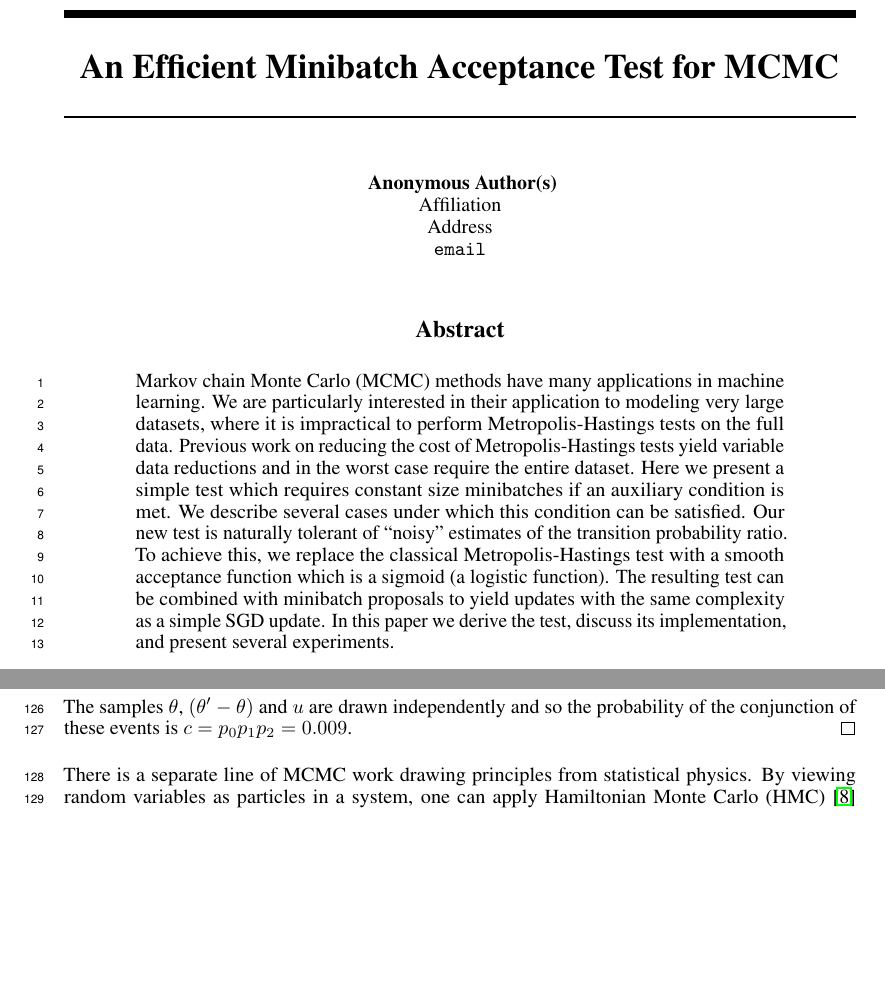
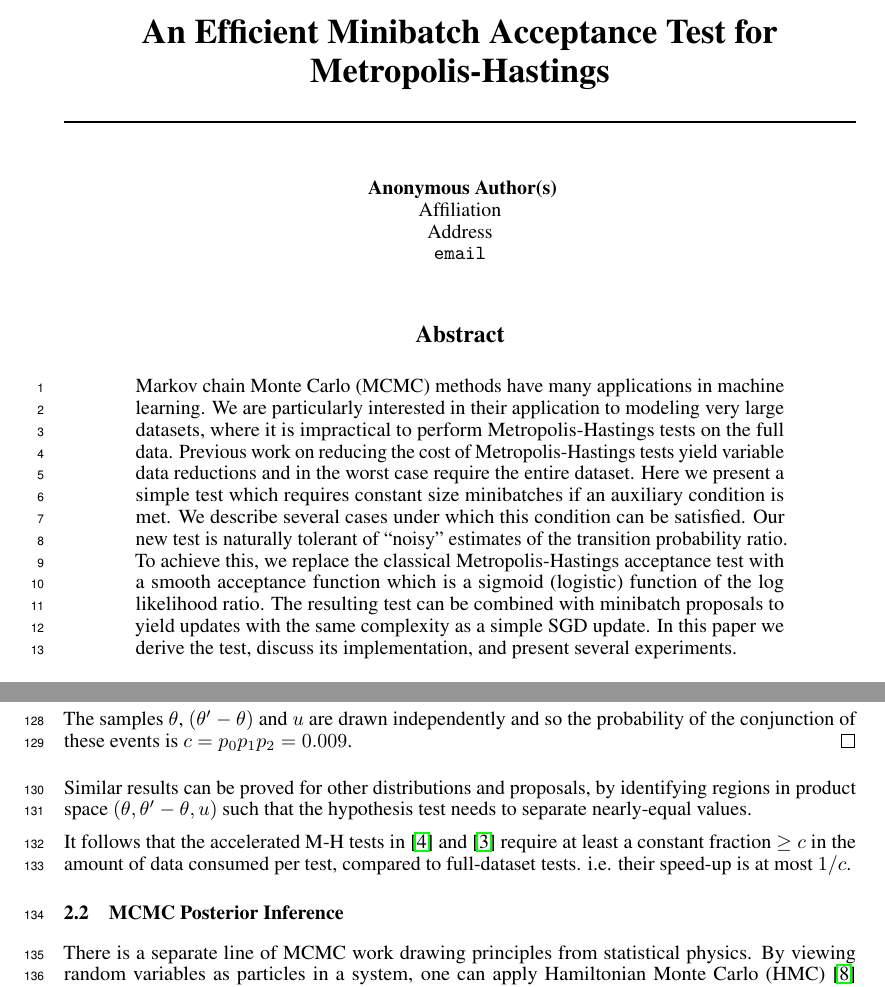
Before and after one commit to DanielTakeshi/New_MH_Test, a LaTeX paper (nips_2016.tex): two parts of pages 1 and 4 of 17 before the commit and two parts of pages 1 and 4 of 18 after it, joined at a grey line, cut so that both start at the same text, the shorter picture padded with empty space. Compiled offline with pdfLaTeX.

Commit message:
updates to first section

```diff
--- a/nips_2016.tex
+++ b/nips_2016.tex
@@ -37,7 +37,7 @@ framexleftmargin=20pt}
 \newtheorem{lemma}{Lemma}
 \newtheorem{theorem}{Theorem}
 
-\title{An Efficient Minibatch Acceptance Test for MCMC}
+\title{An Efficient Minibatch Acceptance Test for Metropolis-Hastings}
 
 % The \author macro works with any number of authors. There are two commands used to separate the
 % names and addresses of multiple authors: \And and \AND.
@@ -87,19 +87,20 @@ framexleftmargin=20pt}
 \begin{abstract}
 Markov chain Monte Carlo (MCMC) methods have many applications in
 machine learning. We are particularly interested in their application
-to modeling very large datasets, where it is impractical to
-perform Metropolis-Hastings tests on the full data. Previous work on reducing
+to modeling very large datasets, where it is impractical to perform
+Metropolis-Hastings tests on the full data. Previous work on reducing
 the cost of Metropolis-Hastings tests yield variable data reductions
-and in the worst case require the entire dataset.
-Here we present a simple test which requires constant size minibatches
-if an auxiliary condition is met. We describe several cases under which
-this condition can be satisfied. Our new test is naturally tolerant
-of ``noisy'' estimates of the transition probability ratio. To achieve
-this, we replace the classical Metropolis-Hastings test with a smooth
-acceptance function which is a sigmoid (a logistic function).
+and in the worst case require the entire dataset.  Here we present a
+simple test which requires constant size minibatches if an auxiliary
+condition is met. We describe several cases under which this condition
+can be satisfied. Our new test is naturally tolerant of ``noisy''
+estimates of the transition probability ratio. To achieve this, we
+replace the classical Metropolis-Hastings acceptance test with a
+smooth acceptance function which is a sigmoid (logistic)
+function of the log likelihood ratio.
 The resulting test can be combined with minibatch proposals to yield
-updates with the same complexity as a simple SGD update. In this paper we
-derive the test, discuss its implementation, and present several
+updates with the same complexity as a simple SGD update. In this paper
+we derive the test, discuss its implementation, and present several
 experiments.
 \end{abstract}
 
@@ -353,6 +355,17 @@ and consider the range of $u$ values
   and $u$ are drawn independently and so the probability of the conjunction of these events is
   $c = p_0 p_1 p_2 = 0.009$.
 \end{proof}
+
+Similar results can be proved for other distributions and proposals, by identifying
+regions in product space $(\theta,\theta'-\theta,u)$ such that the hypothesis test
+needs to separate nearly-equal values.
+
+It follows that the accelerated M-H tests in \cite{icml2014c1_bardenet14} and
+\cite{cutting_mh_2014} require at least a constant fraction $\geq c$
+in the amount of data consumed per test, compared to full-dataset tests.
+i.e. their speed-up is at most $1/c$.
+
+\subsection{MCMC Posterior Inference}
 There is a separate line of MCMC work drawing principles from
 statistical physics. By viewing random variables as particles in a
 system, one can apply Hamiltonian Monte Carlo
```
Also changed, not shown: nips_2016.tex (3 more changed lines).
